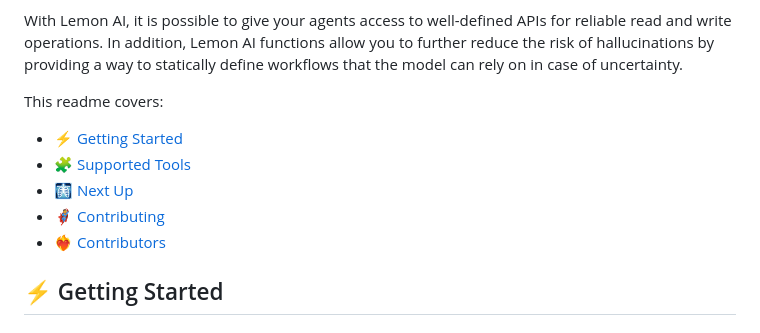
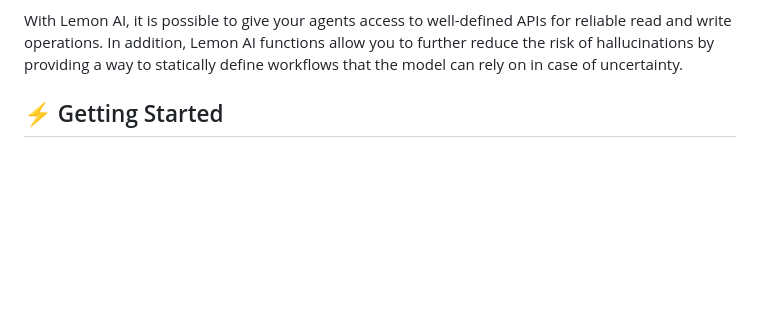
Before and after one commit to felixbrock/lemon-agent, a Markdown page: README.md, the part around the change. Rendered like a GitHub page; blank space fills up the shorter version.

Commit message:
Remove list of content from readme

```diff
--- a/README.md
+++ b/README.md
@@ -26,14 +26,6 @@
 Most connectors available today are focused on read-only operations, limiting the potential of LLMs. Agents, on the other hand, have a tendency to hallucinate from time to time due to missing context or instructions.
 
 With Lemon AI, it is possible to give your agents access to well-defined APIs for reliable read and write operations. In addition, Lemon AI functions allow you to further reduce the risk of hallucinations by providing a way to statically define workflows that the model can rely on in case of uncertainty.
-
-This readme covers:
-
-- [⚡ Getting Started](#⚡️-getting-started)
-- [🧩 Supported Tools](#🧩-supported-tools)
-- [🩻 Next Up](#🩻-next-up)
-- [🦸 Contributing](#🦸-contributing)
-- [❤️‍🔥 Contributors](#❤️‍🔥-contributors)
 
 ## ⚡️ Getting Started
 
```
